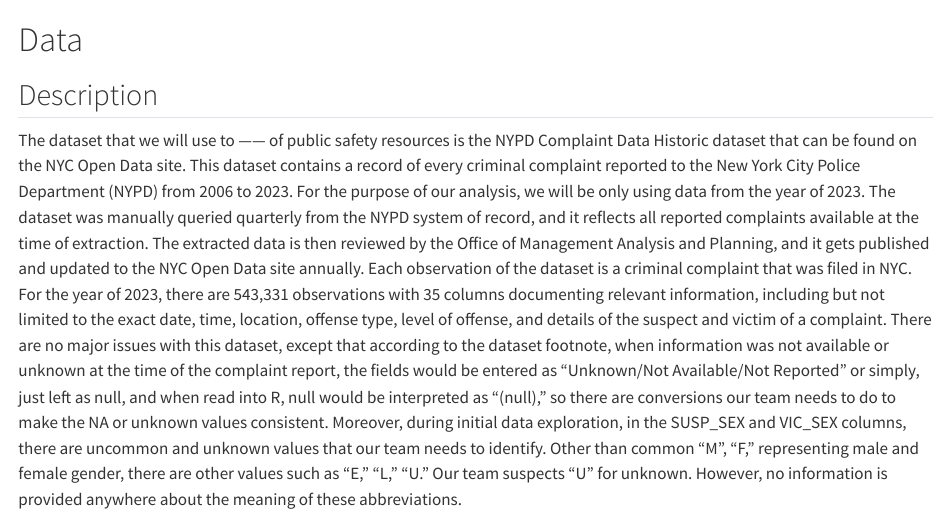
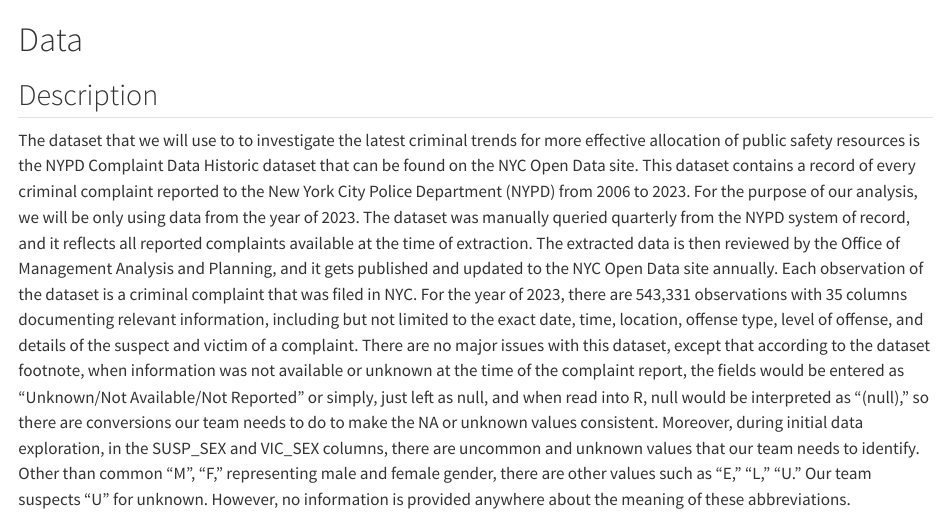
Before and after one commit to linariel6/MentalHealthStats, a Quarto document (data.qmd): the page in a window 1100 px wide, from its top. Rendered offline with R 4.5, knitr and Pandoc in place of Quarto, with nearby package versions.

Commit message:
Revise intorduction in the index.qmd and data.qmd

```diff
--- a/data.qmd
+++ b/data.qmd
@@ -2,7 +2,7 @@
 
 ## Description
 
-The dataset that we will use to ------ of public safety resources is the NYPD Complaint Data Historic dataset that can be found on the NYC Open Data site. This dataset contains a record of every criminal complaint reported to the New York City Police Department (NYPD) from 2006 to 2023. For the purpose of our analysis, we will be only using data from the year of 2023. The dataset was manually queried quarterly from the NYPD system of record, and it reflects all reported complaints available at the time of extraction. The extracted data is then reviewed by the Office of Management Analysis and Planning, and it gets published and updated to the NYC Open Data site annually. Each observation of the dataset is a criminal complaint that was filed in NYC. For the year of 2023, there are 543,331 observations with 35 columns documenting relevant information, including but not limited to the exact date, time, location, offense type, level of offense, and details of the suspect and victim of a complaint. There are no major issues with this dataset, except that according to the dataset footnote, when information was not available or unknown at the time of the complaint report, the fields would be entered as “Unknown/Not Available/Not Reported” or simply, just left as null, and when read into R, null would be interpreted as “(null),” so there are conversions our team needs to do to make the NA or unknown values consistent. Moreover, during initial data exploration, in the SUSP_SEX and VIC_SEX columns, there are uncommon and unknown values that our team needs to identify. Other than common “M”, “F,” representing male and female gender, there are other values such as “E,” “L,” “U.” Our team suspects “U” for unknown. However, no information is provided anywhere about the meaning of these abbreviations.
+The dataset that we will use to to investigate the latest criminal trends for more effective allocation of public safety resources is the NYPD Complaint Data Historic dataset that can be found on the NYC Open Data site. This dataset contains a record of every criminal complaint reported to the New York City Police Department (NYPD) from 2006 to 2023. For the purpose of our analysis, we will be only using data from the year of 2023. The dataset was manually queried quarterly from the NYPD system of record, and it reflects all reported complaints available at the time of extraction. The extracted data is then reviewed by the Office of Management Analysis and Planning, and it gets published and updated to the NYC Open Data site annually. Each observation of the dataset is a criminal complaint that was filed in NYC. For the year of 2023, there are 543,331 observations with 35 columns documenting relevant information, including but not limited to the exact date, time, location, offense type, level of offense, and details of the suspect and victim of a complaint. There are no major issues with this dataset, except that according to the dataset footnote, when information was not available or unknown at the time of the complaint report, the fields would be entered as “Unknown/Not Available/Not Reported” or simply, just left as null, and when read into R, null would be interpreted as “(null),” so there are conversions our team needs to do to make the NA or unknown values consistent. Moreover, during initial data exploration, in the SUSP_SEX and VIC_SEX columns, there are uncommon and unknown values that our team needs to identify. Other than common “M”, “F,” representing male and female gender, there are other values such as “E,” “L,” “U.” Our team suspects “U” for unknown. However, no information is provided anywhere about the meaning of these abbreviations.
 
 Our team would import the data directly into R using the read.csv() function, since this dataset is publicly downloadable from the NYC Open Data website as a CSV file.
 
```
Also changed, not shown: index.qmd (+1 -0 lines).
